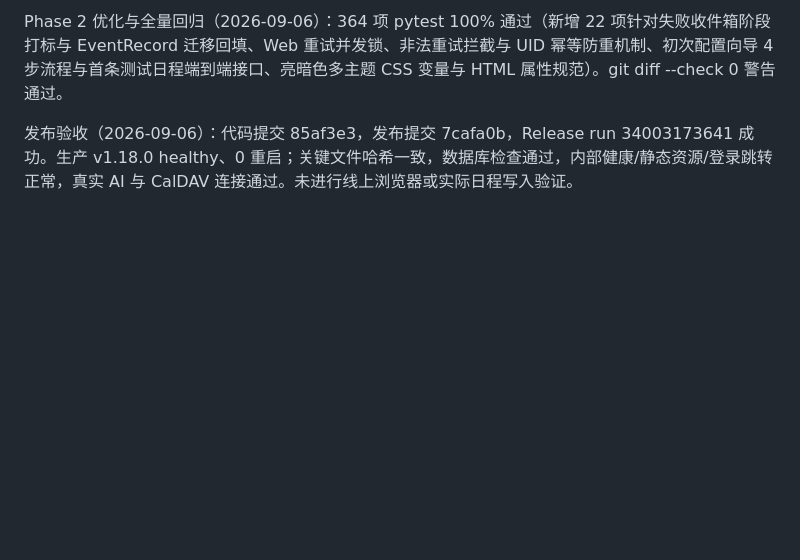
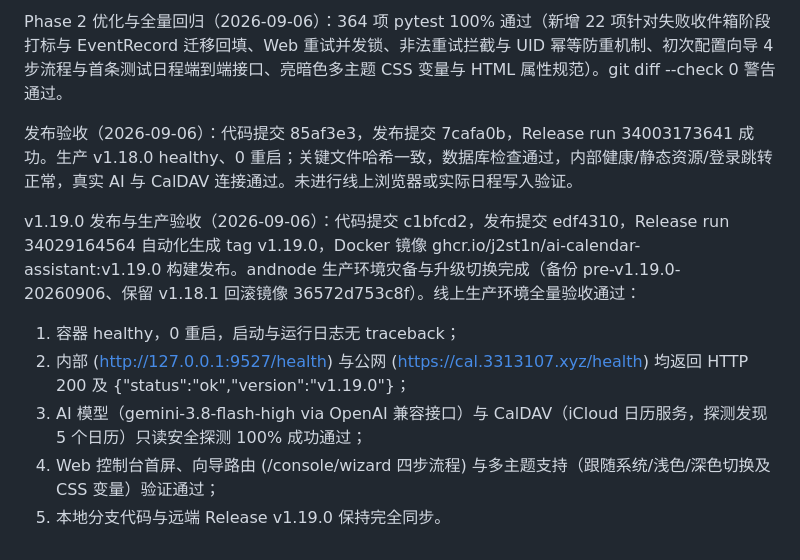
Before and after one commit to j2st1n/ai-calendar-assistant, a Markdown page: TODO.md, the part around the change. Drawn GitHub-style; blank space fills up the shorter version.

Commit message:
docs: update TODO.md with v1.19.0 deployment and verification record

```diff
--- a/TODO.md
+++ b/TODO.md
@@ -55,3 +55,10 @@ Phase 1 优化与全量回归（2026-09-06）：342 项 pytest 100% 通过（新
 Phase 2 优化与全量回归（2026-09-06）：364 项 pytest 100% 通过（新增 22 项针对失败收件箱阶段打标与 EventRecord 迁移回填、Web 重试并发锁、非法重试拦截与 UID 幂等防重机制、初次配置向导 4 步流程与首条测试日程端到端接口、亮暗色多主题 CSS 变量与 HTML 属性规范）。git diff --check 0 警告通过。
 
 发布验收（2026-09-06）：代码提交 85af3e3，发布提交 7cafa0b，Release run 34003173641 成功。生产 v1.18.0 healthy、0 重启；关键文件哈希一致，数据库检查通过，内部健康/静态资源/登录跳转正常，真实 AI 与 CalDAV 连接通过。未进行线上浏览器或实际日程写入验证。
+
+v1.19.0 发布与生产验收（2026-09-06）：代码提交 c1bfcd2，发布提交 edf4310，Release run 34029164564 自动化生成 tag v1.19.0，Docker 镜像 ghcr.io/j2st1n/ai-calendar-assistant:v1.19.0 构建发布。andnode 生产环境灾备与升级切换完成（备份 pre-v1.19.0-20260906、保留 v1.18.1 回滚镜像 36572d753c8f）。线上生产环境全量验收通过：
+1) 容器 healthy，0 重启，启动与运行日志无 traceback；
+2) 内部 (http://127.0.0.1:9527/health) 与公网 (https://cal.3313107.xyz/health) 均返回 HTTP 200 及 {"status":"ok","version":"v1.19.0"}；
+3) AI 模型（gemini-3.8-flash-high via OpenAI 兼容接口）与 CalDAV（iCloud 日历服务，探测发现 5 个日历）只读安全探测 100% 成功通过；
+4) Web 控制台首屏、向导路由 (/console/wizard 四步流程) 与多主题支持（跟随系统/浅色/深色切换及 CSS 变量）验证通过；
+5) 本地分支代码与远端 Release v1.19.0 保持完全同步。
```
